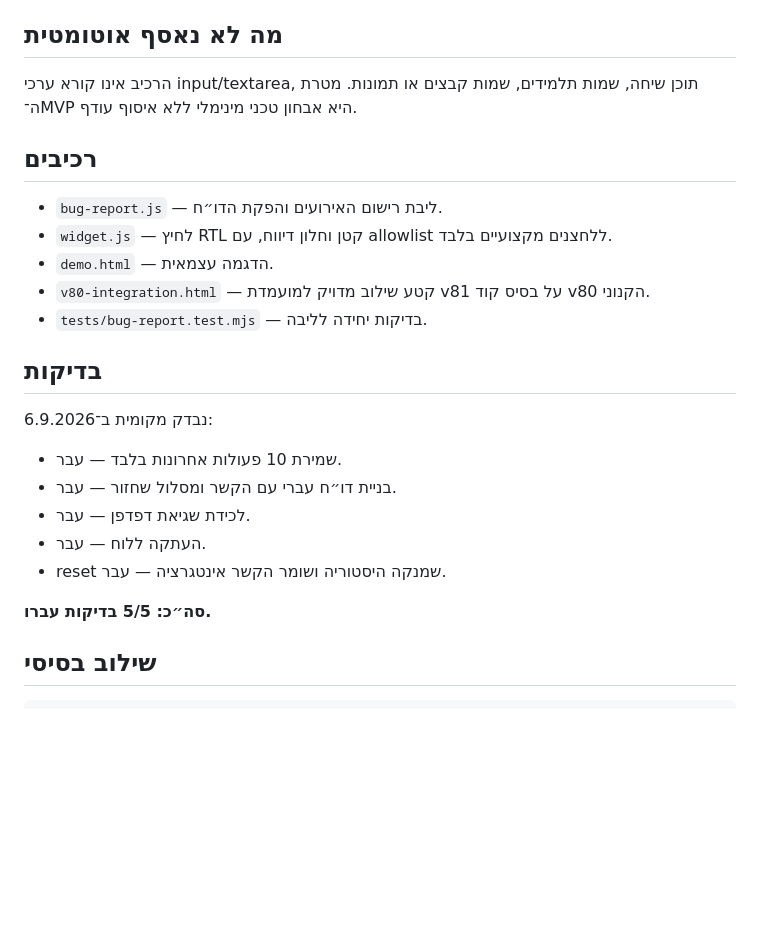
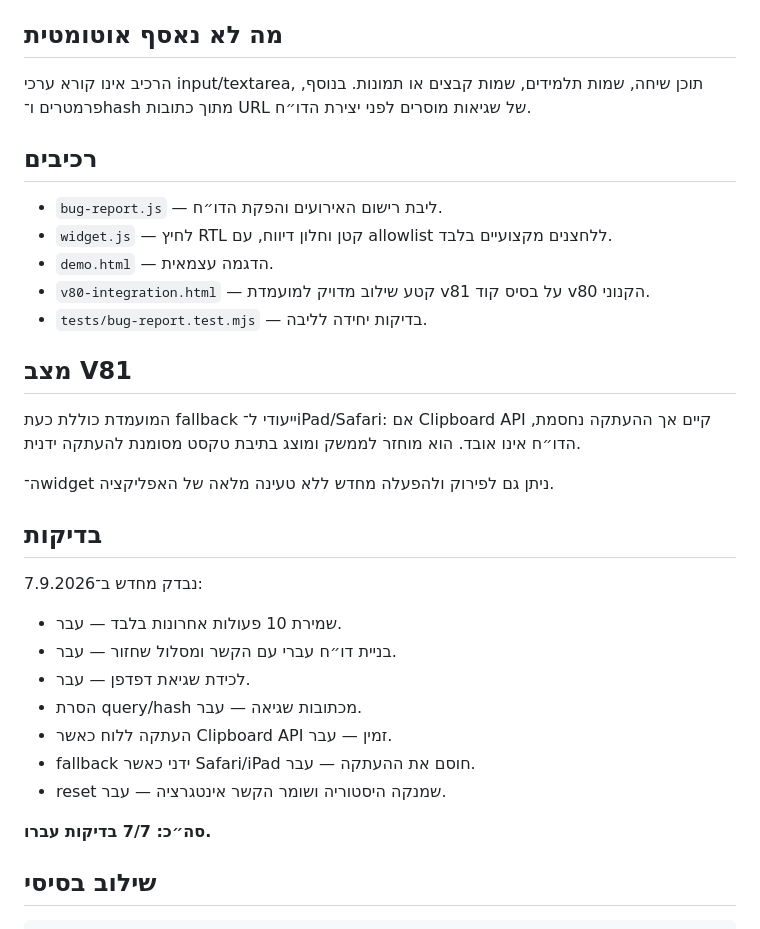
Before and after one commit to yaakovmo804/Mare-sofer, a Markdown page: bug-report/README.md, the part around the change. Rendered like a GitHub page; blank space fills up the shorter version.

Commit message:
docs: update v81 candidate status to 7 passing tests

```diff
--- a/bug-report/README.md
+++ b/bug-report/README.md
@@ -15,7 +15,7 @@
 
 ## מה לא נאסף אוטומטית
 
-הרכיב אינו קורא ערכי input/textarea, תוכן שיחה, שמות תלמידים, שמות קבצים או תמונות. מטרת ה־MVP היא אבחון טכני מינימלי ללא איסוף עודף.
+הרכיב אינו קורא ערכי input/textarea, תוכן שיחה, שמות תלמידים, שמות קבצים או תמונות. בנוסף, פרמטרים ו־hash מתוך כתובות URL של שגיאות מוסרים לפני יצירת הדו״ח.
 
 ## רכיבים
 
@@ -25,17 +25,25 @@
 - `v80-integration.html` — קטע שילוב מדויק למועמדת v81 על בסיס קוד v80 הקנוני.
 - `tests/bug-report.test.mjs` — בדיקות יחידה לליבה.
 
+## מצב V81
+
+המועמדת כוללת כעת fallback ייעודי ל־iPad/Safari: אם Clipboard API קיים אך ההעתקה נחסמת, הדו״ח אינו אובד. הוא מוחזר לממשק ומוצג בתיבת טקסט מסומנת להעתקה ידנית.
+
+ה־widget ניתן גם לפירוק ולהפעלה מחדש ללא טעינה מלאה של האפליקציה.
+
 ## בדיקות
 
-נבדק מקומית ב־6.9.2026:
+נבדק מחדש ב־7.9.2026:
 
 - שמירת 10 פעולות אחרונות בלבד — עבר.
 - בניית דו״ח עברי עם הקשר ומסלול שחזור — עבר.
 - לכידת שגיאת דפדפן — עבר.
-- העתקה ללוח — עבר.
+- הסרת query/hash מכתובות שגיאה — עבר.
+- העתקה ללוח כאשר Clipboard API זמין — עבר.
+- fallback ידני כאשר Safari/iPad חוסם את ההעתקה — עבר.
 - reset שמנקה היסטוריה ושומר הקשר אינטגרציה — עבר.
 
-**סה״כ: 5/5 בדיקות עברו.**
+**סה״כ: 7/7 בדיקות עברו.**
 
 ## שילוב בסיסי
 
```
